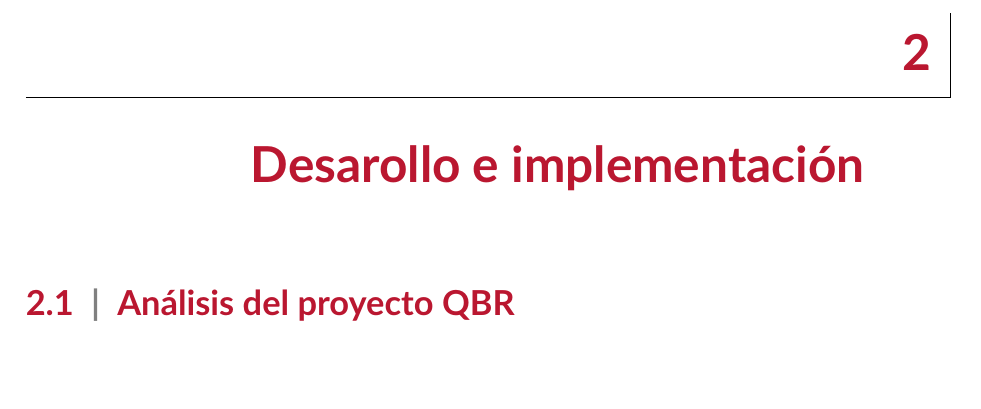
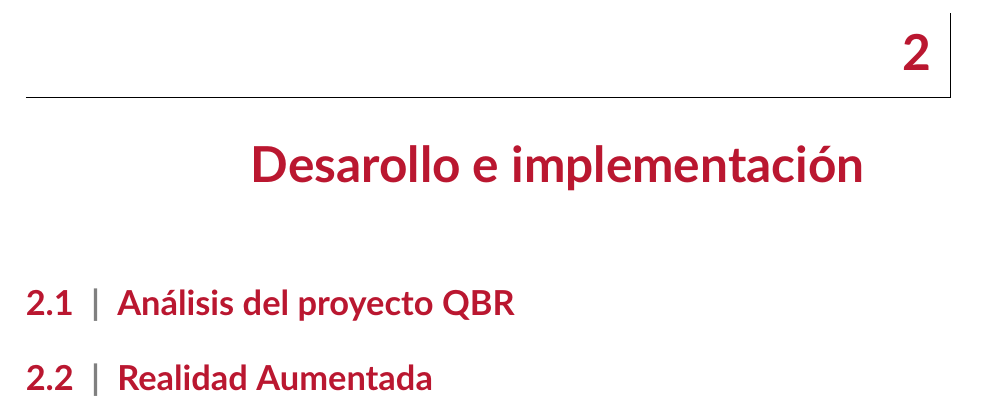
Before and after one commit to eigenric/Learn2Cube, a LaTeX thesis (memoria/dissertation_main.tex, which reads memoria/chap2/desarrollo.tex): part of page 5 of 7 before the commit and part of page 4 of 6 after it, cut so that both start at the same text. Compiled offline with pdfLaTeX.

Commit message:
Desarrollo

```diff
--- a/memoria/chap2/desarrollo.tex
+++ b/memoria/chap2/desarrollo.tex
@@ -1,4 +1,5 @@
 \chapter{Desarollo e implementación}
 
+\section{Análisis del proyecto QBR}
 
-\section{Análisis del proyecto QBR}
+\section{Realidad Aumentada}
```
Also changed, not shown: memoria/chap1/introduccion.tex (+0 -2 lines), memoria/dissertation_main.pdf, 3 other files.
